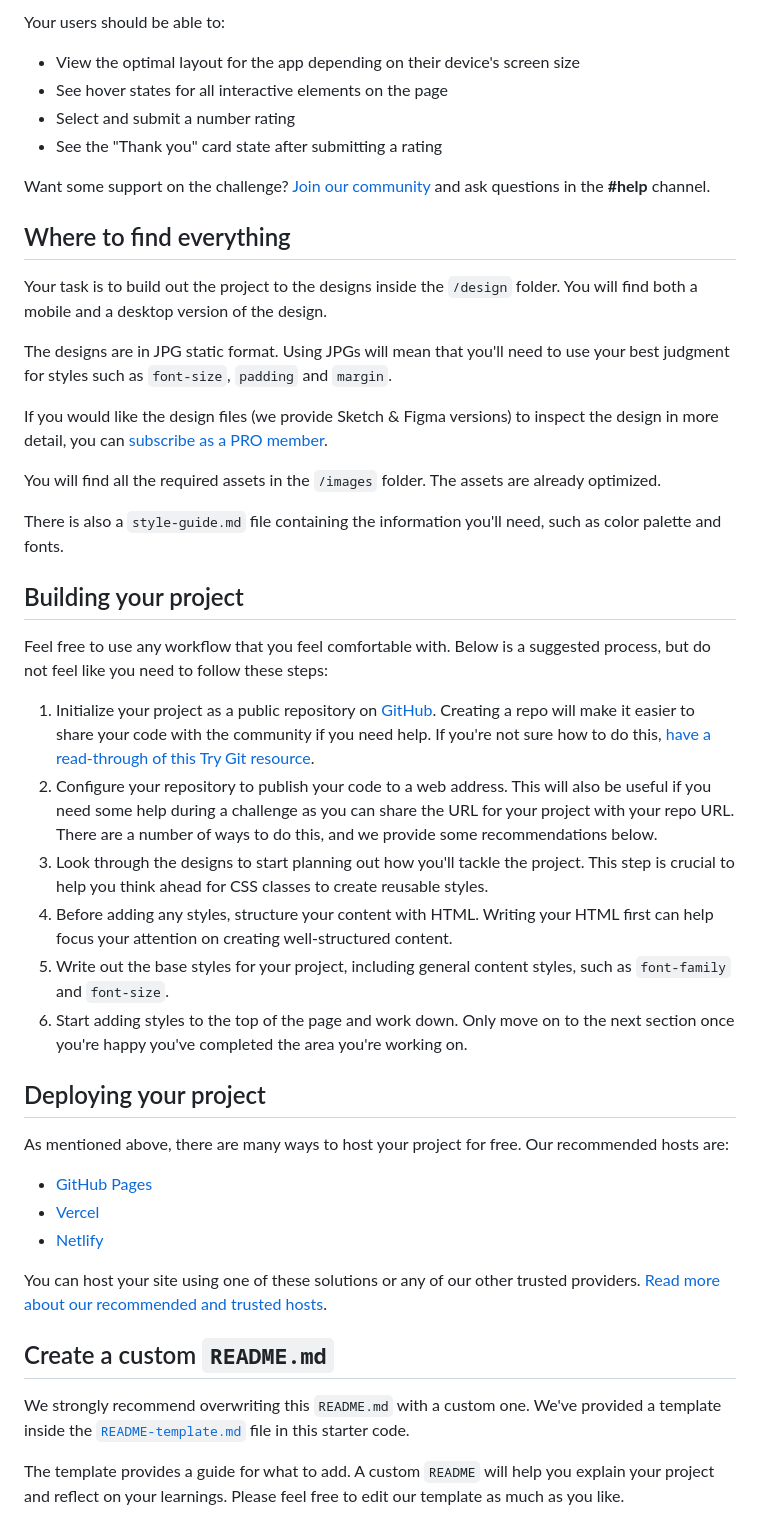
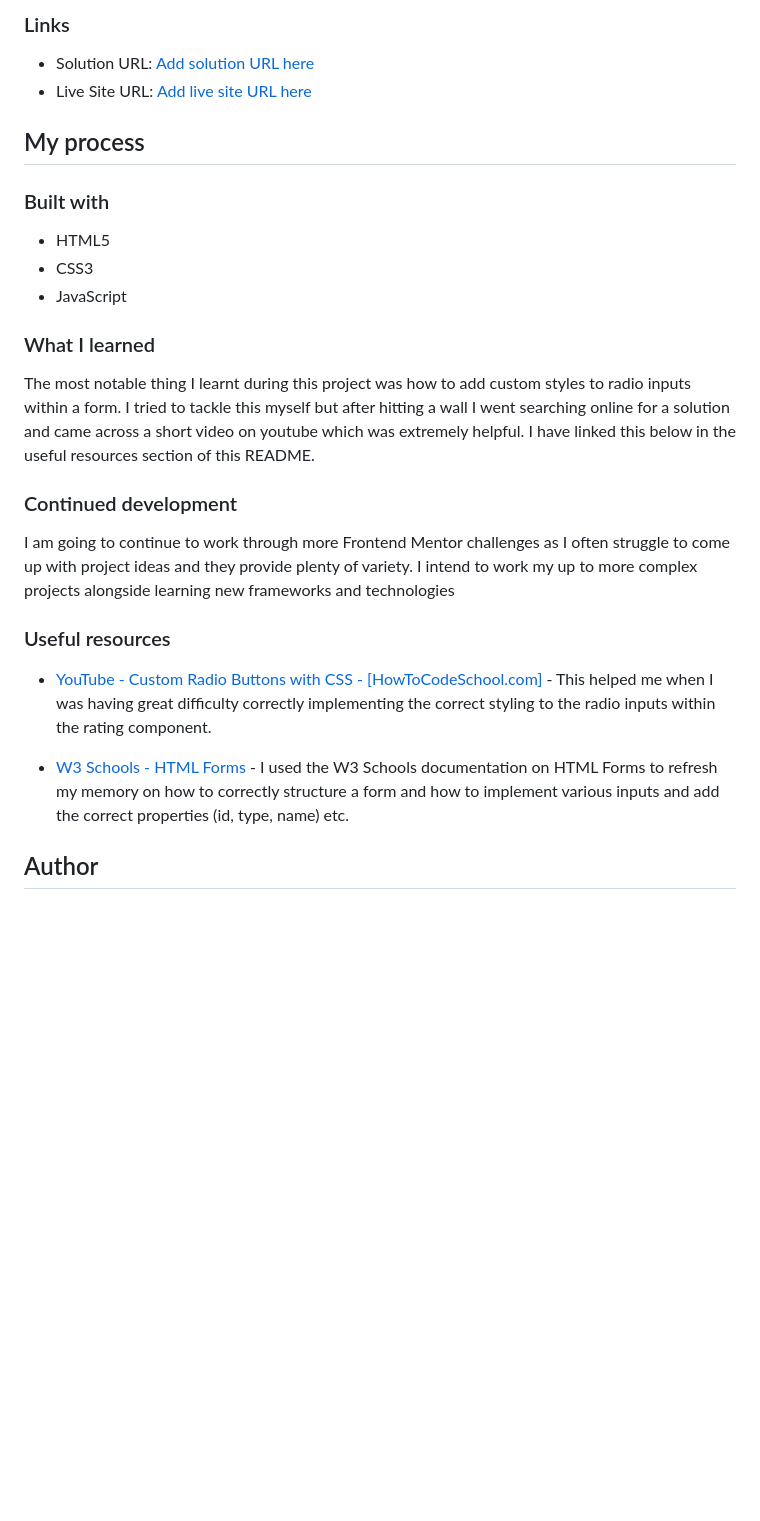
Before and after one commit to rjmills87/interactive-rating-component, a Markdown page: README.md, the part around the change printed below. Drawn GitHub-style; blank space fills up the shorter version.

Commit message:
Updated README for completed project submission.

```diff
--- a/README.md
+++ b/README.md
@@ -18,49 +26,30 @@ You can use any tools you like to help you complete the challenge. So if you've
 
-Your users should be able to:
+### Links
 
-- View the optimal layout for the app depending on their device's screen size
-- See hover states for all interactive elements on the page
-- Select and submit a number rating
-- See the "Thank you" card state after submitting a rating
+- Solution URL: [Add solution URL here](https://www.frontendmentor.io/solutions/interactive-rating-component-using-html-css-javascript-vCK__V2OnLhttps://your-solution-url.com)
+- Live Site URL: [Add live site URL here](https://clever-arithmetic-5b009a.netlify.app/)
 
-Want some support on the challenge? [Join our community](https://www.frontendmentor.io/community) and ask questions in the **#help** channel.
+## My process
 
-## Where to find everything
+### Built with
 
-Your task is to build out the project to the designs inside the `/design` folder. You will find both a mobile and a desktop version of the design.
+- HTML5
+- CSS3
+- JavaScript
 
-The designs are in JPG static format. Using JPGs will mean that you'll need to use your best judgment for styles such as `font-size`, `padding` and `margin`.
+### What I learned
 
-If you would like the design files (we provide Sketch & Figma versions) to inspect the design in more detail, you can [subscribe as a PRO member](https://www.frontendmentor.io/pro).
+The most notable thing I learnt during this project was how to add custom styles to radio inputs within a form. I tried to tackle this myself but after hitting a wall I went searching online for a solution and came across a short video on youtube which was extremely helpful. I have linked this below in the useful resources section of this README.
 
-You will find all the required assets in the `/images` folder. The assets are already optimized.
+### Continued development
 
-There is also a `style-guide.md` file containing the information you'll need, such as color palette and fonts.
+I am going to continue to work through more Frontend Mentor challenges as I often struggle to come up with project ideas and they provide plenty of variety. I intend to work my up to more complex projects alongside learning new frameworks and technologies
 
-## Building your project
+### Useful resources
 
-Feel free to use any workflow that you feel comfortable with. Below is a suggested process, but do not feel like you need to follow these steps:
+- [YouTube - Custom Radio Buttons with CSS - [HowToCodeSchool.com]](https://youtu.be/mouR7XHcQ0k?si=qrZvzlvi2lb2_GQH) - This helped me when I was having great difficulty correctly implementing the correct styling to the radio inputs within the rating component.
 
-1. Initialize your project as a public repository on [GitHub](https://github.com/). Creating a repo will make it easier to share your code with the community if you need help. If you're not sure how to do this, [have a read-through of this Try Git resource](https://try.github.io/).
-2. Configure your repository to publish your code to a web address. This will also be useful if you need some help during a challenge as you can share the URL for your project with your repo URL. There are a number of ways to do this, and we provide some recommendations below.
-3. Look through the designs to start planning out how you'll tackle the project. This step is crucial to help you think ahead for CSS classes to create reusable styles.
-4. Before adding any styles, structure your content with HTML. Writing your HTML first can help focus your attention on creating well-structured content.
-5. Write out the base styles for your project, including general content styles, such as `font-family` and `font-size`.
-6. Start adding styles to the top of the page and work down. Only move on to the next section once you're happy you've completed the area you're working on.
+- [W3 Schools - HTML Forms](https://www.w3schools.com/html/html_forms.asp) - I used the W3 Schools documentation on HTML Forms to refresh my memory on how to correctly structure a form and how to implement various inputs and add the correct properties (id, type, name) etc.
 
-## Deploying your project
+## Author
 
-As mentioned above, there are many ways to host your project for free. Our recommended hosts are:
-
-- [GitHub Pages](https://pages.github.com/)
-- [Vercel](https://vercel.com/)
-- [Netlify](https://www.netlify.com/)
-
-You can host your site using one of these solutions or any of our other trusted providers. [Read more about our recommended and trusted hosts](https://medium.com/frontend-mentor/frontend-mentor-trusted-hosting-providers-bf000dfebe).
-
-## Create a custom `README.md`
-
-We strongly recommend overwriting this `README.md` with a custom one. We've provided a template inside the [`README-template.md`](./README-template.md) file in this starter code.
-
-The template provides a guide for what to add. A custom `README` will help you explain your project and reflect on your learnings. Please feel free to edit our template as much as you like.
-
```
Also changed, not shown: other parts of README.md (+20 -37 lines), README-template.md (deleted, +0 -113 lines), screenshot-thankyou.png (added), screenshot.png (added).
